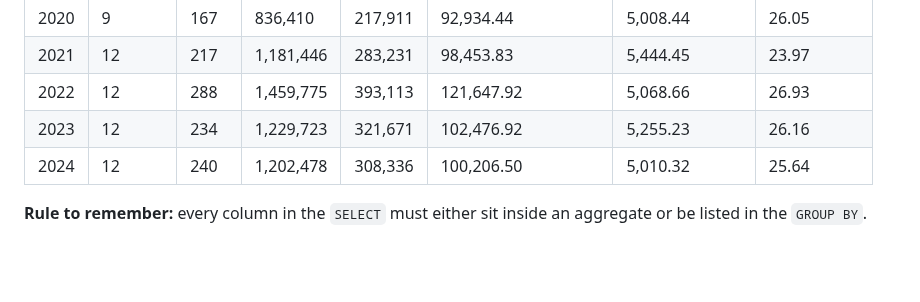
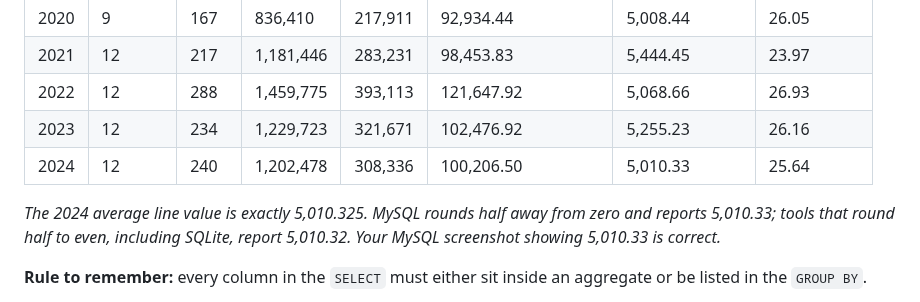
Before and after one commit to ZeroXJune/BED108_BusinessAnalytics, a Markdown page: docs/project_explained.md, the part around the change. Rendered like a GitHub page; blank space fills up the shorter version.

```diff
--- a/docs/project_explained.md
+++ b/docs/project_explained.md
@@ -336,7 +336,11 @@ the trend break.
 | 2021 | 12 | 217 | 1,181,446 | 283,231 | 98,453.83 | 5,444.45 | 23.97 |
 | 2022 | 12 | 288 | 1,459,775 | 393,113 | 121,647.92 | 5,068.66 | 26.93 |
 | 2023 | 12 | 234 | 1,229,723 | 321,671 | 102,476.92 | 5,255.23 | 26.16 |
-| 2024 | 12 | 240 | 1,202,478 | 308,336 | 100,206.50 | 5,010.32 | 25.64 |
+| 2024 | 12 | 240 | 1,202,478 | 308,336 | 100,206.50 | 5,010.33 | 25.64 |
+
+_The 2024 average line value is exactly 5,010.325. MySQL rounds half away from
+zero and reports 5,010.33; tools that round half to even, including SQLite,
+report 5,010.32. Your MySQL screenshot showing 5,010.33 is correct._
 
 **Rule to remember:** every column in the `SELECT` must either sit inside an
 aggregate or be listed in the `GROUP BY`.
```
Also changed, not shown: reports/Checkpoint_1_Report.md (+1 -1 lines), docs/figures/fig1_annual_trend.png, 3 other files.
